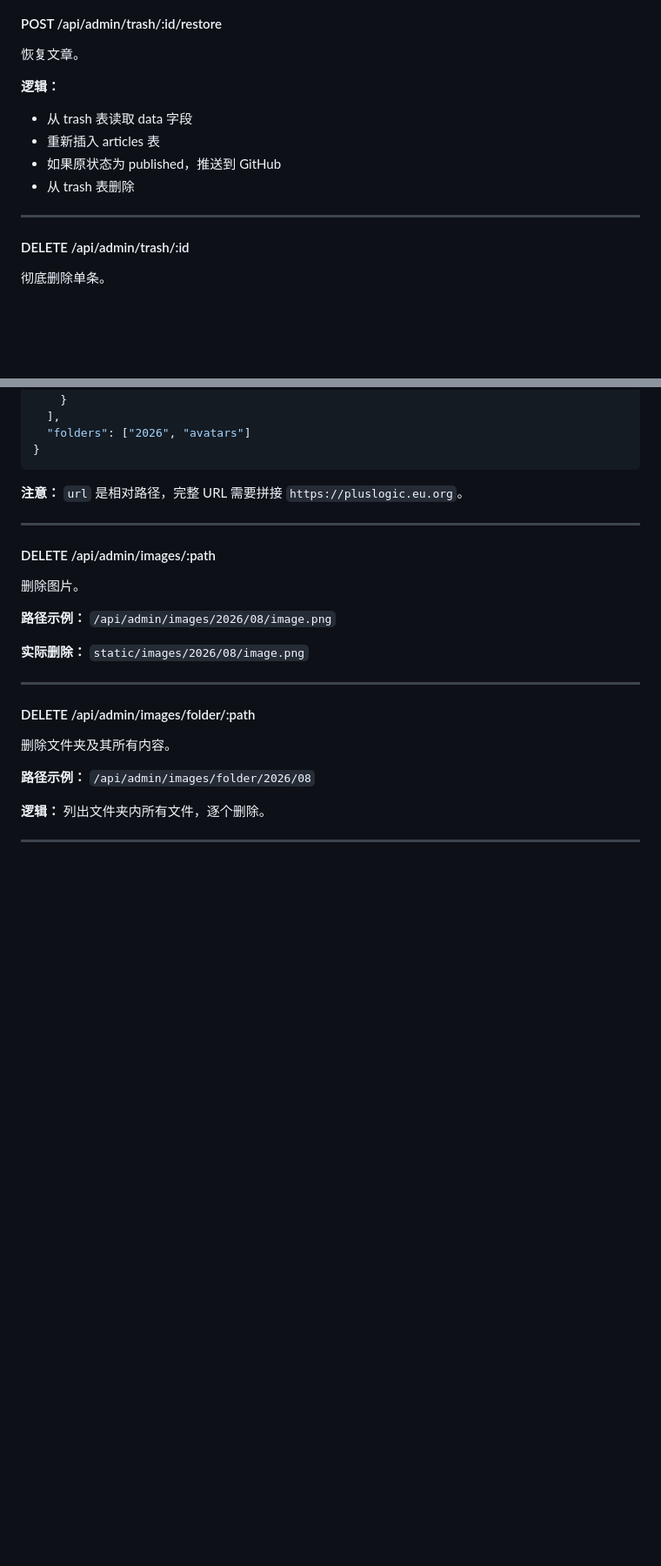
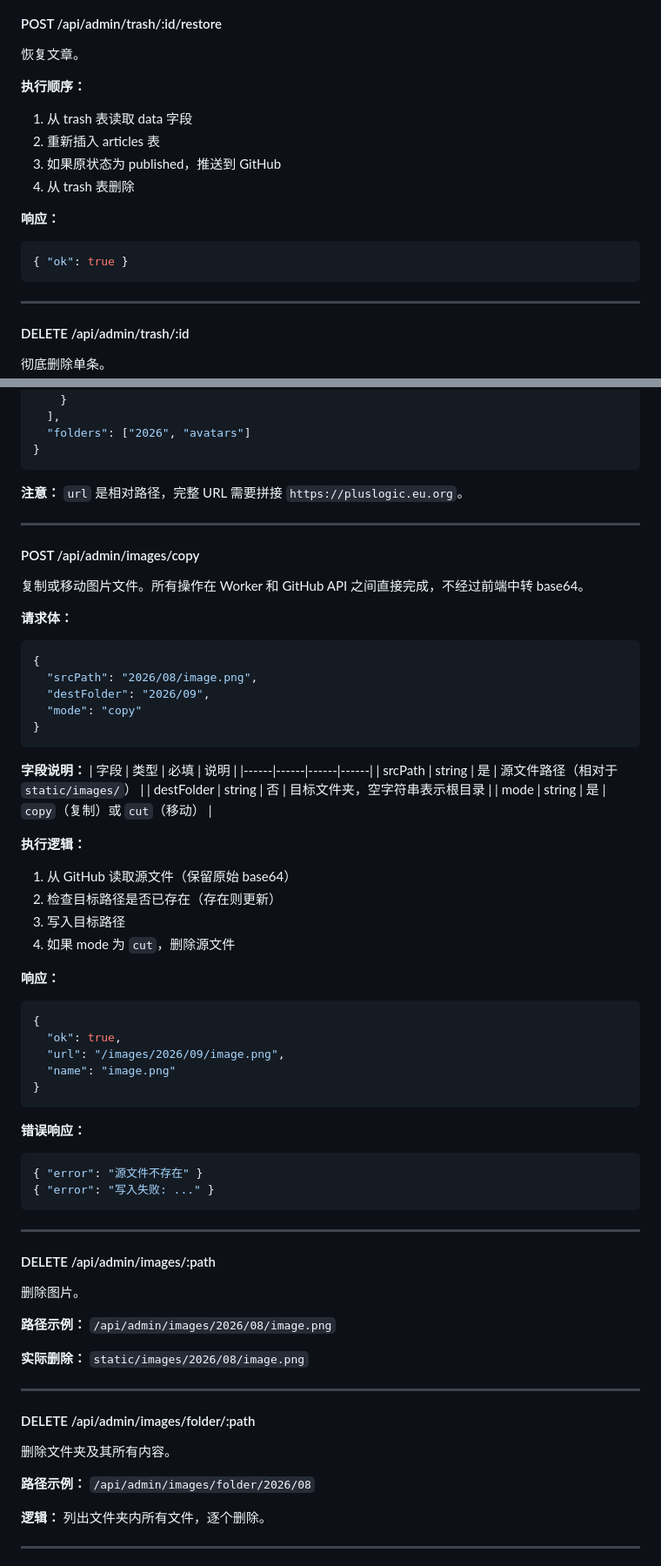
Before and after one commit to Moriefy/blog-theme-haprial, a Markdown page: content/blog/20260806-haprial-api-wiki.md, 2 parts joined by grey strips. Shown at 87% size. Rendered like a GitHub page; blank space fills up the shorter version.

````diff
--- a/content/blog/20260806-haprial-api-wiki.md
+++ b/content/blog/20260806-haprial-api-wiki.md
@@ -564,11 +627,16 @@ Authorization: Bearer {token}
 
 恢复文章。
 
-**逻辑：**
-- 从 trash 表读取 data 字段
-- 重新插入 articles 表
-- 如果原状态为 published，推送到 GitHub
-- 从 trash 表删除
+**执行顺序：**
+1. 从 trash 表读取 data 字段
+2. 重新插入 articles 表
+3. 如果原状态为 published，推送到 GitHub
+4. 从 trash 表删除
+
+**响应：**
+```json
+{ "ok": true }
+```
 
 ---
 
@@ -650,6 +718,49 @@ Authorization: Bearer {token}
 ```
 
 **注意：** `url` 是相对路径，完整 URL 需要拼接 `https://pluslogic.eu.org`。
+
+---
+
+#### POST /api/admin/images/copy
+
+复制或移动图片文件。所有操作在 Worker 和 GitHub API 之间直接完成，不经过前端中转 base64。
+
+**请求体：**
+```json
+{
+  "srcPath": "2026/08/image.png",
+  "destFolder": "2026/09",
+  "mode": "copy"
+}
+```
+
+**字段说明：**
+| 字段 | 类型 | 必填 | 说明 |
+|------|------|------|------|
+| srcPath | string | 是 | 源文件路径（相对于 `static/images/`） |
+| destFolder | string | 否 | 目标文件夹，空字符串表示根目录 |
+| mode | string | 是 | `copy`（复制）或 `cut`（移动） |
+
+**执行逻辑：**
+1. 从 GitHub 读取源文件（保留原始 base64）
+2. 检查目标路径是否已存在（存在则更新）
+3. 写入目标路径
+4. 如果 mode 为 `cut`，删除源文件
+
+**响应：**
+```json
+{
+  "ok": true,
+  "url": "/images/2026/09/image.png",
+  "name": "image.png"
+}
+```
+
+**错误响应：**
+```json
+{ "error": "源文件不存在" }
+{ "error": "写入失败: ..." }
+```
 
 ---
 
````
Also changed, not shown: other parts of content/blog/20260806-haprial-api-wiki.md (+110 -12 lines).
